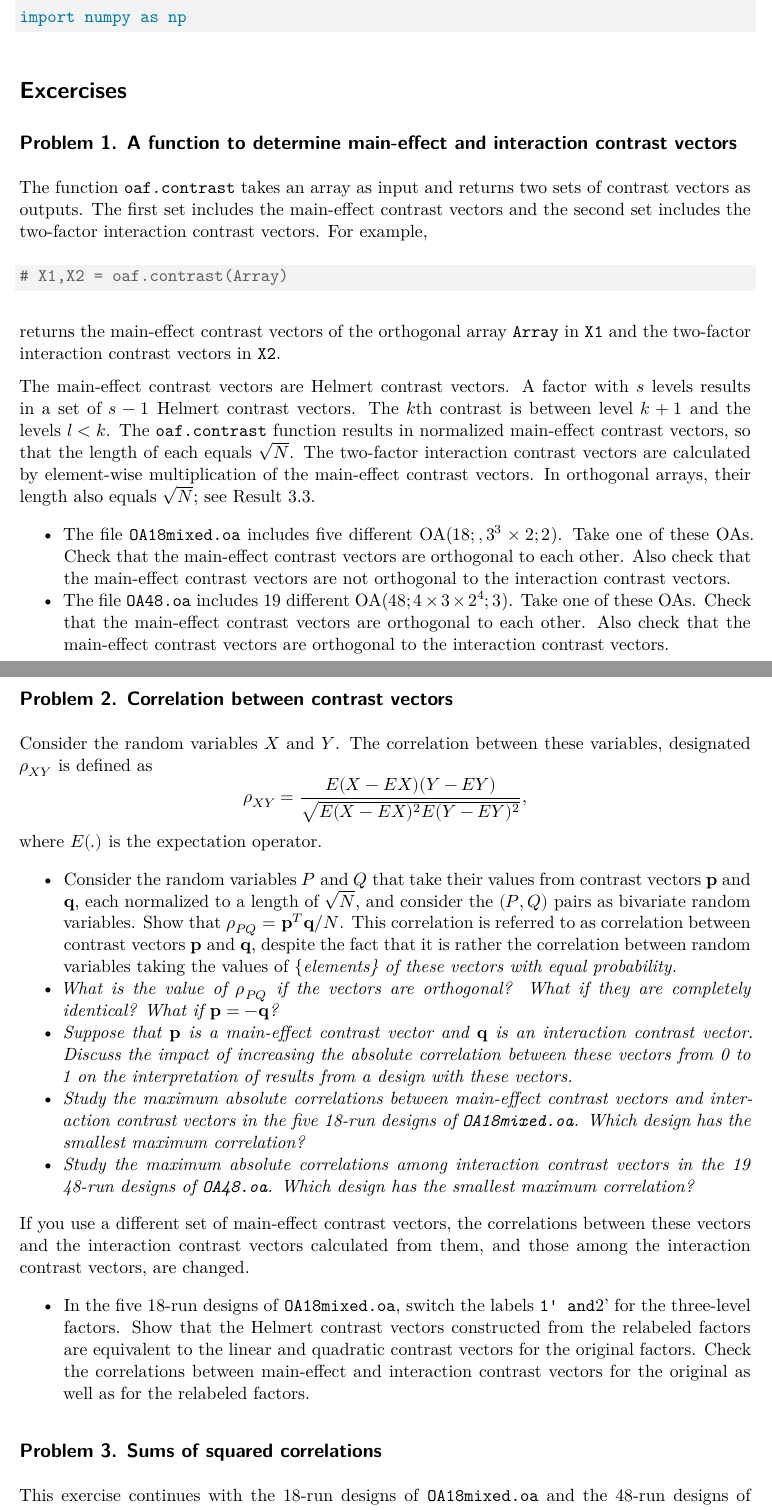
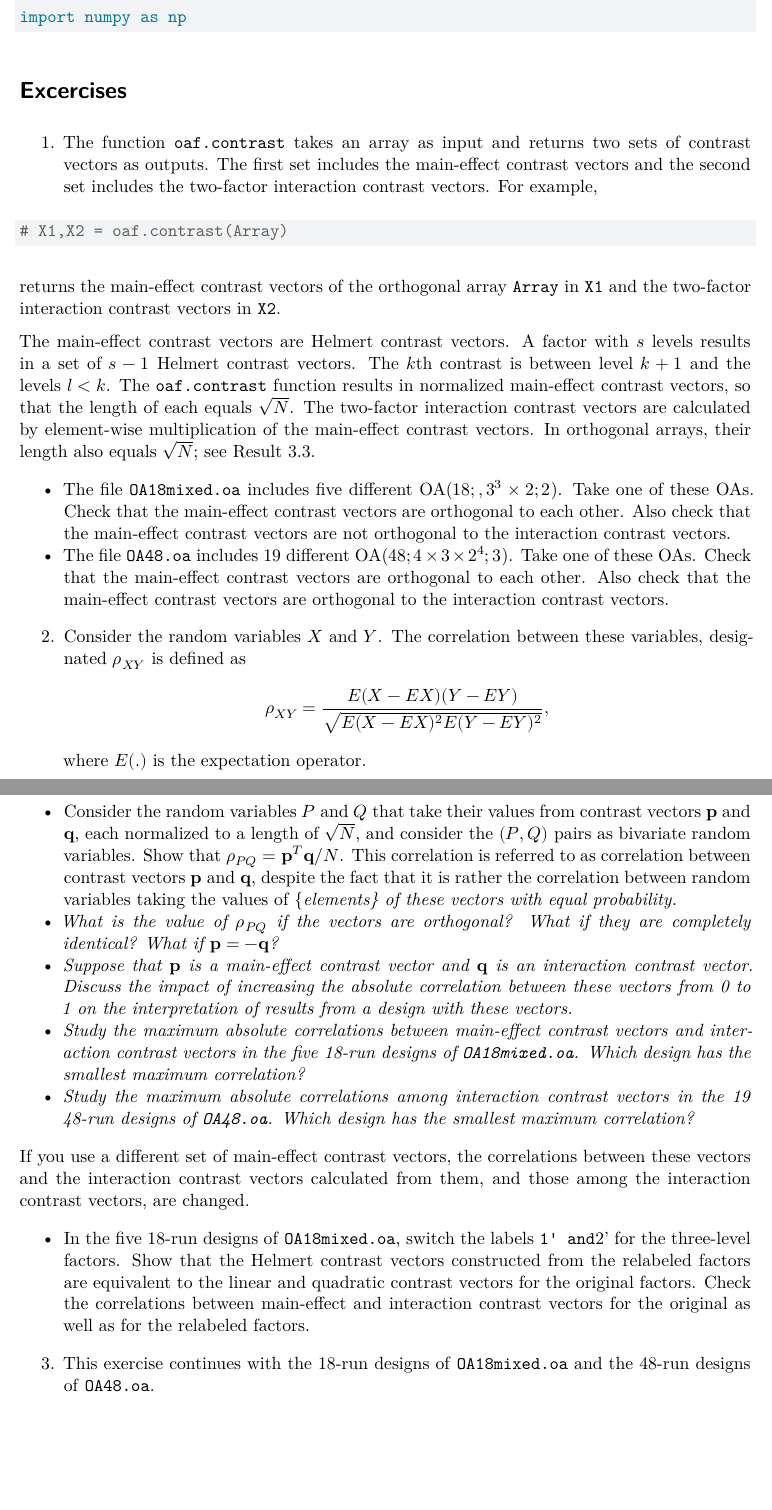
Before and after one commit to alanrvazquez/OABook, a Quarto document (Chapter3.qmd): two parts of pages 1 and 2 of 3 before the commit and two parts of pages 1 and 2 of 2 after it, joined at a grey line, cut so that both start at the same text, the shorter picture padded with empty space. Rendered offline with R 4.5, knitr and Pandoc in place of Quarto, then LaTeX, with nearby package versions.

Commit message:
Chapter 3
Update format and include new excercise

````diff
--- a/Chapter3.qmd
+++ b/Chapter3.qmd
@@ -20,9 +20,7 @@ import numpy as np
 
 # Excercises
 
-## Problem 1. A function to determine main-effect and interaction contrast vectors
-
-The function `oaf.contrast` takes an array as input and returns two sets of contrast vectors as outputs. The first set includes the main-effect contrast vectors and the second set includes the two-factor interaction contrast vectors. For example,
+1. The function `oaf.contrast` takes an array as input and returns two sets of contrast vectors as outputs. The first set includes the main-effect contrast vectors and the second set includes the two-factor interaction contrast vectors. For example,
 
 ```{python}
 # X1,X2 = oaf.contrast(Array)
@@ -37,9 +35,7 @@ The main-effect contrast vectors are Helmert contrast vectors. A factor with $s$
 - The  file `OA48.oa` includes 19 different OA($48; 4 \times 3\times 2^4; 3$). Take one of these OAs. Check that the main-effect contrast vectors are orthogonal to each other. Also check that the main-effect contrast vectors are orthogonal to the interaction contrast vectors.
 
 
-## Problem 2. Correlation between contrast vectors
-
-Consider the random variables $X$ and $Y$. The correlation between these variables, designated $\rho_{XY}$ is defined as
+2. Consider the random variables $X$ and $Y$. The correlation between these variables, designated $\rho_{XY}$ is defined as
 $$
 \rho_{XY}=\frac{E(X - EX)(Y-EY)}{\sqrt{E(X-EX)^2E(Y-EY)^2}},
 $$
@@ -52,15 +48,11 @@ where $E(.)$ is the expectation operator.
 - Study the maximum absolute correlations between main-effect contrast vectors and interaction contrast vectors in the five 18-run designs of `OA18mixed.oa`. Which design has the smallest maximum correlation?
 - Study the maximum absolute correlations among interaction contrast vectors in the 19 48-run designs of `OA48.oa`. Which design has the smallest maximum correlation?
 
-
 If you use a different set of main-effect contrast vectors, the correlations between these vectors and the interaction contrast vectors calculated from them, and those among the interaction contrast vectors, are changed.
-
 
 - In the five 18-run designs of `OA18mixed.oa`, switch the labels `1' and `2' for the three-level factors. Show that the Helmert contrast vectors constructed from the relabeled factors are equivalent to the linear and quadratic contrast vectors for the original factors. Check the correlations between main-effect and interaction contrast vectors for the original as well as for the relabeled factors.
 
-## Problem 3. Sums of squared correlations
-
-This exercise continues with the 18-run designs of `OA18mixed.oa` and the 48-run designs of `OA48.oa`.
+3. This exercise continues with the 18-run designs of `OA18mixed.oa` and the 48-run designs of `OA48.oa`.
 
 - Calculate the sums of squared correlations between main-effect contrast vectors and interaction contrast vectors, $SSC_{3}$, for the five 18-run designs. Which design is best?
 - Calculate the sums of squared correlations among interaction contrast vectors, $SSC_4$, for the 19 48-run designs. If you use the $p_2 \times p_2$ matrix of correlations, only use one off the off-diagonal pieces of the matrix. Which design is best?
````
Also changed, not shown: Chapter3.pdf, Chapter3.qmd (5 more changed lines).
